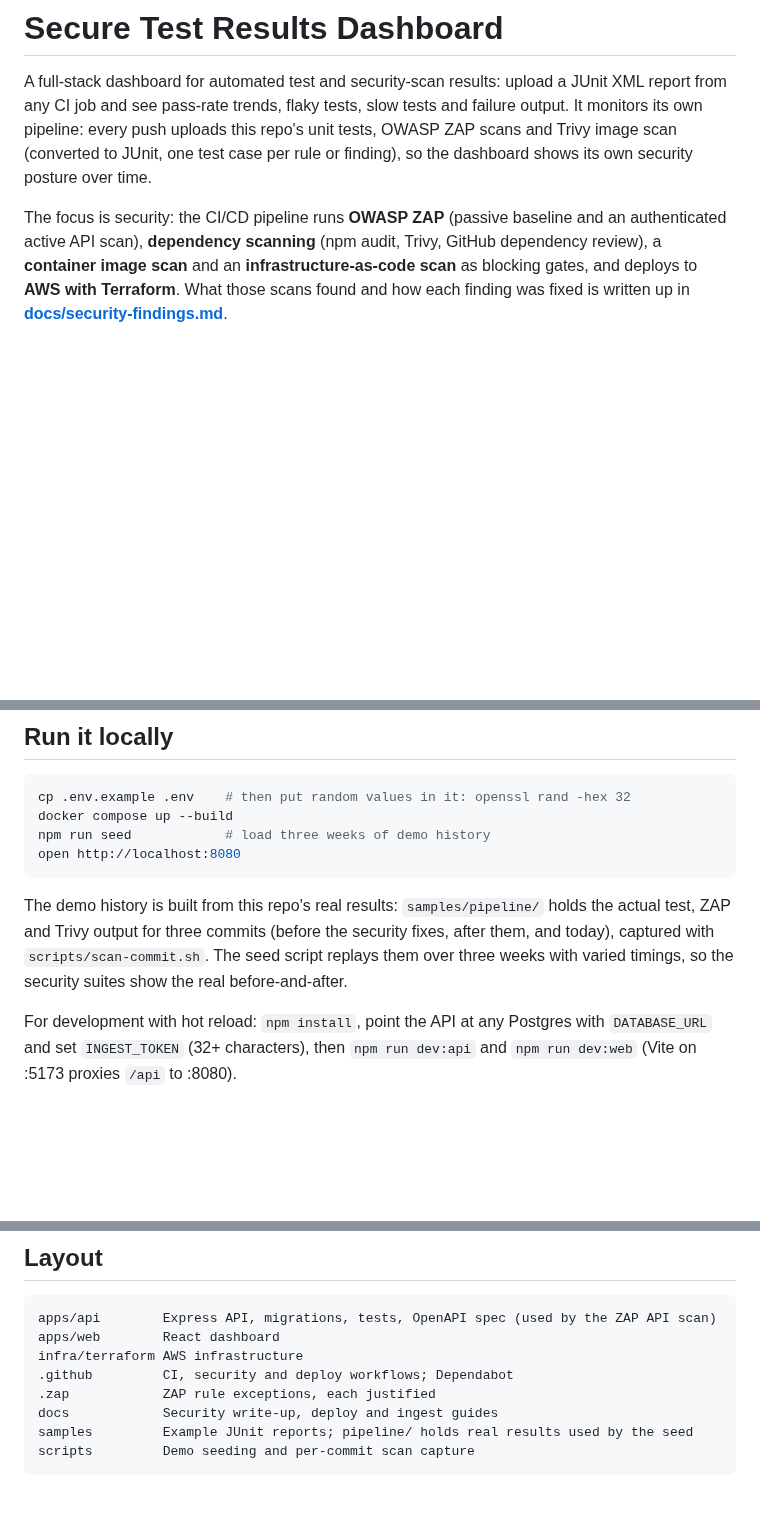
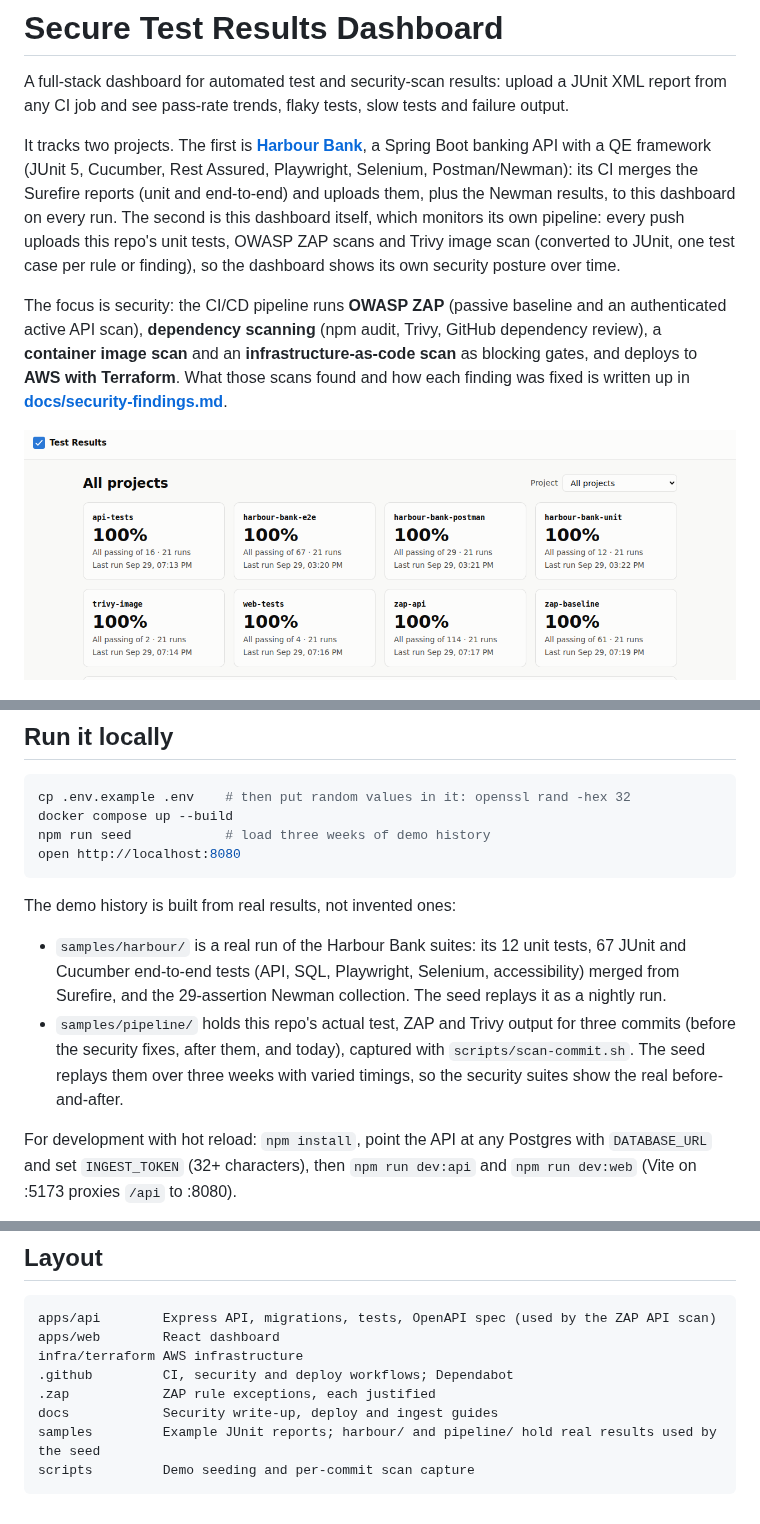
Before and after one commit to suhaibsdkhan/secure-test-dashboard, a Markdown page: README.md, 3 parts joined by grey strips. Rendered like a GitHub page; pictures changed too: docs/projects.png (added); blank space fills up the shorter version.

````diff
--- a/README.md
+++ b/README.md
@@ -2,7 +2,13 @@
 
 A full-stack dashboard for automated test and security-scan results: upload a JUnit XML
 report from any CI job and see pass-rate trends, flaky tests, slow tests and failure output.
-It monitors its own pipeline: every push uploads this repo's unit tests, OWASP ZAP scans and
+
+It tracks two projects. The first is
+**[Harbour Bank](https://github.com/suhaibsdkhan/Harbour-bank-qe-framework)**, a Spring Boot
+banking API with a QE framework (JUnit 5, Cucumber, Rest Assured, Playwright, Selenium,
+Postman/Newman): its CI merges the Surefire reports (unit and end-to-end) and uploads them, plus the Newman results,
+to this dashboard on every run. The second is this dashboard itself, which monitors its own
+pipeline: every push uploads this repo's unit tests, OWASP ZAP scans and
 Trivy image scan (converted to JUnit, one test case per rule or finding), so the dashboard
 shows its own security posture over time.
 
@@ -11,6 +17,8 @@ authenticated active API scan), **dependency scanning** (npm audit, Trivy, GitHu
 review), a **container image scan** and an **infrastructure-as-code scan** as blocking gates,
 and deploys to **AWS with Terraform**. What those scans found and how each finding was fixed
 is written up in **[docs/security-findings.md](docs/security-findings.md)**.
+
+![All projects: Harbour Bank's end-to-end and Postman suites next to this repo's own tests and scans](docs/projects.png)
 
 ![The ZAP baseline suite on the dashboard: four failing checks until the security fixes landed, then clean](docs/dashboard.png)
 
@@ -34,10 +42,15 @@ npm run seed            # load three weeks of demo history
 open http://localhost:8080
 ```
 
-The demo history is built from this repo's real results: `samples/pipeline/` holds the
-actual test, ZAP and Trivy output for three commits (before the security fixes, after
-them, and today), captured with `scripts/scan-commit.sh`. The seed script replays them over
-three weeks with varied timings, so the security suites show the real before-and-after.
+The demo history is built from real results, not invented ones:
+
+- `samples/harbour/` is a real run of the Harbour Bank suites: its 12 unit tests, 67
+  JUnit and Cucumber end-to-end tests (API, SQL, Playwright, Selenium, accessibility) merged
+  from Surefire, and the 29-assertion Newman collection. The seed replays it as a nightly run.
+- `samples/pipeline/` holds this repo's actual test, ZAP and Trivy output for three commits
+  (before the security fixes, after them, and today), captured with `scripts/scan-commit.sh`.
+  The seed replays them over three weeks with varied timings, so the security suites show the
+  real before-and-after.
 
 For development with hot reload: `npm install`, point the API at any Postgres with
 `DATABASE_URL` and set `INGEST_TOKEN` (32+ characters), then `npm run dev:api` and
@@ -92,6 +105,6 @@ infra/terraform AWS infrastructure
 .github         CI, security and deploy workflows; Dependabot
 .zap            ZAP rule exceptions, each justified
 docs            Security write-up, deploy and ingest guides
-samples         Example JUnit reports; pipeline/ holds real results used by the seed
+samples         Example JUnit reports; harbour/ and pipeline/ hold real results used by the seed
 scripts         Demo seeding and per-commit scan capture
 ```
````
Also changed, not shown: docs/ingest.md (+5 -1 lines), harbour.png (added), overview.png (added), 4 other files.
